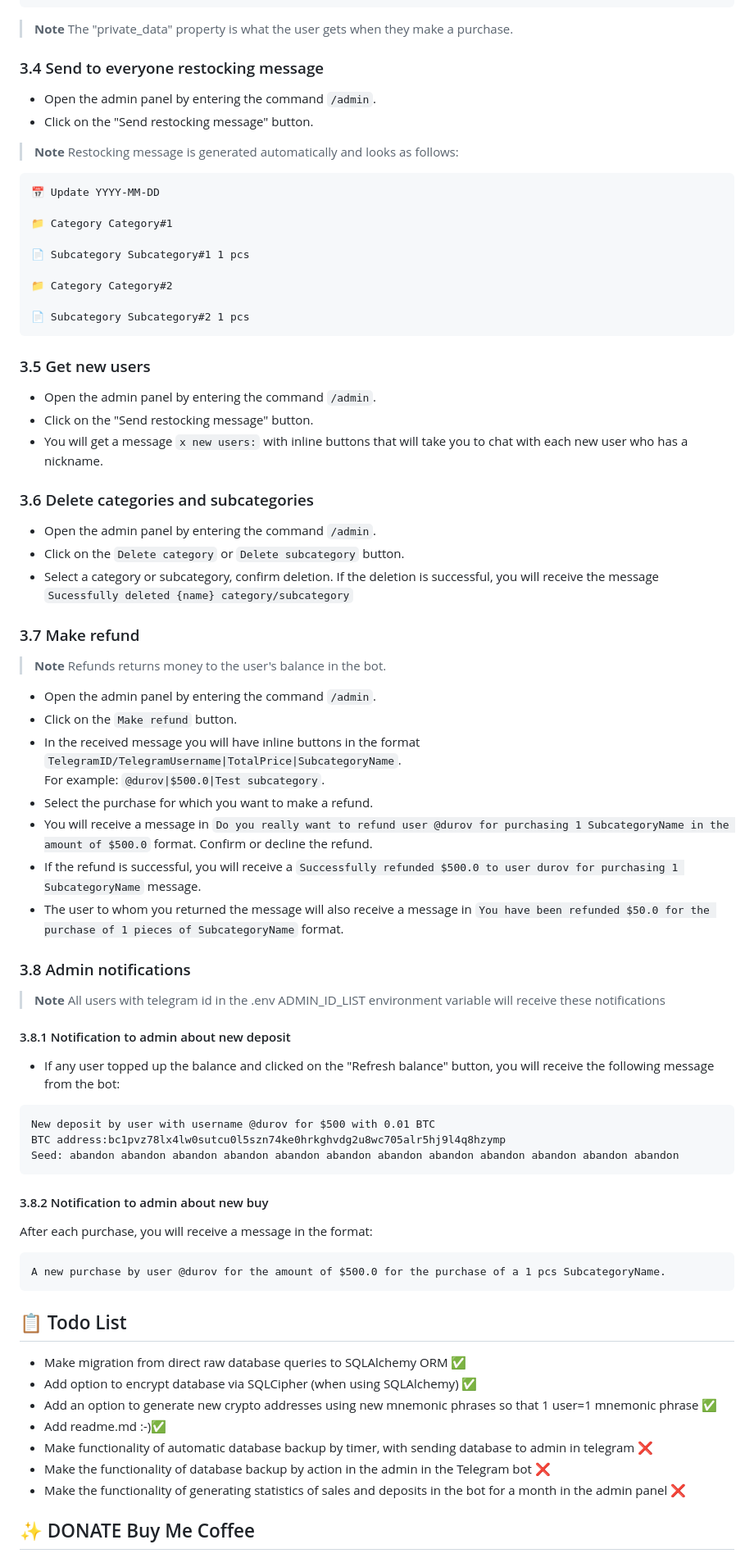
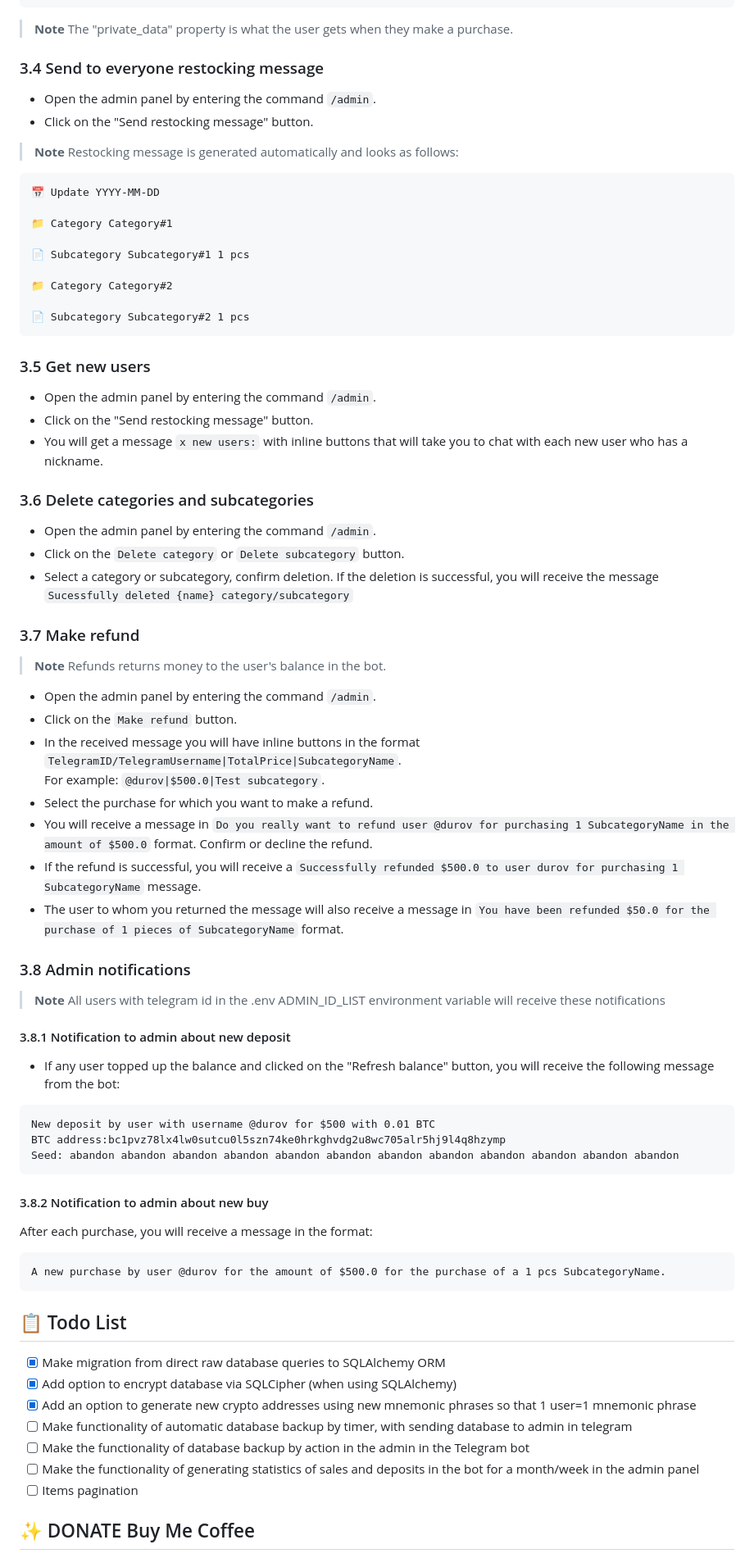
Before and after one commit to 6R1M5L07H/AiogramShopBot, a Markdown page: readme.md, the part around one of its changes. Shown at 82% size. GitHub-like rendering.

````diff
--- a/readme.md
+++ b/readme.md
@@ -143,13 +209,18 @@ To add a new admin you need to add his telegram id to the ADMIN_ID_LIST environm
 	]
 }
 ```
->**Note**
+
+> **Note**
 > The "private_data" property is what the user gets when they make a purchase.
+
 ### 3.4 Send to everyone restocking message
+
 * Open the admin panel by entering the command ``/admin``.
 * Click on the "Send restocking message" button.
->**Note**
+
+> **Note**
 > Restocking message is generated automatically and looks as follows:
+
 ```
 📅 Update YYYY-MM-DD
 
@@ -161,47 +232,74 @@ To add a new admin you need to add his telegram id to the ADMIN_ID_LIST environm
 
 📄 Subcategory Subcategory#2 1 pcs
 ```
+
 ### 3.5 Get new users
+
 * Open the admin panel by entering the command ``/admin``.
 * Click on the "Send restocking message" button.
-* You will get a message ``x new users:`` with inline buttons that will take you to chat with each new user who has a nickname.
+* You will get a message ``x new users:`` with inline buttons that will take you to chat with each new user who has a
+  nickname.
+
 ### 3.6 Delete categories and subcategories
+
 * Open the admin panel by entering the command ``/admin``.
 * Click on the ``Delete category`` or ``Delete subcategory`` button.
-* Select a category or subcategory, confirm deletion. If the deletion is successful, you will receive the message ``Sucessfully deleted {name} category/subcategory``
+* Select a category or subcategory, confirm deletion. If the deletion is successful, you will receive the
+  message ``Sucessfully deleted {name} category/subcategory``
+
 ### 3.7 Make refund
->**Note**
+
+> **Note**
 > Refunds returns money to the user's balance in the bot.
+
 * Open the admin panel by entering the command ``/admin``.
 * Click on the ``Make refund`` button.
-* In the received message you will have inline buttons in the format ``TelegramID/TelegramUsername|TotalPrice|SubcategoryName``.<br>For example: ``@durov|$500.0|Test subcategory``.
+* In the received message you will have inline buttons in the
+  format ``TelegramID/TelegramUsername|TotalPrice|SubcategoryName``.<br>For example: ``@durov|$500.0|Test subcategory``.
 * Select the purchase for which you want to make a refund.
-* You will receive a message in ``Do you really want to refund user @durov for purchasing 1 SubcategoryName in the amount of $500.0`` format. Confirm or decline the refund.
-* If the refund is successful, you will receive a ``Successfully refunded $500.0 to user durov for purchasing 1 SubcategoryName`` message.
-* The user to whom you returned the message will also receive a message in ``You have been refunded $50.0 for the purchase of 1 pieces of SubcategoryName`` format.
+* You will receive a message
+  in ``Do you really want to refund user @durov for purchasing 1 SubcategoryName in the amount of $500.0`` format.
+  Confirm or decline the refund.
+* If the refund is successful, you will receive
+  a ``Successfully refunded $500.0 to user durov for purchasing 1 SubcategoryName`` message.
+* The user to whom you returned the message will also receive a message
+  in ``You have been refunded $50.0 for the purchase of 1 pieces of SubcategoryName`` format.
+
 ### 3.8 Admin notifications
->**Note**
+
+> **Note**
 > All users with telegram id in the .env ADMIN_ID_LIST environment variable will receive these notifications
+
 #### 3.8.1 Notification to admin about new deposit
-* If any user topped up the balance and clicked on the "Refresh balance" button, you will receive the following message from the bot:
+
+* If any user topped up the balance and clicked on the "Refresh balance" button, you will receive the following message
+  from the bot:
+
 ```
 New deposit by user with username @durov for $500 with 0.01 BTC
 BTC address:bc1pvz78lx4lw0sutcu0l5szn74ke0hrkghvdg2u8wc705alr5hj9l4q8hzymp
 Seed: abandon abandon abandon abandon abandon abandon abandon abandon abandon abandon abandon abandon
 ```
+
 #### 3.8.2 Notification to admin about new buy
+
 After each purchase, you will receive a message in the format:
+
 ```
 A new purchase by user @durov for the amount of $500.0 for the purchase of a 1 pcs SubcategoryName.
 ```
+
 ## 📋 Todo List
-* Make migration from direct raw database queries to SQLAlchemy ORM ✅
-* Add option to encrypt database via SQLCipher (when using SQLAlchemy) ✅
-* Add an option to generate new crypto addresses using new mnemonic phrases so that 1 user=1 mnemonic phrase ✅
-* Add readme.md :-)✅
-* Make functionality of automatic database backup by timer, with sending database to admin in telegram ❌
-* Make the functionality of database backup by action in the admin in the Telegram bot ❌
-* Make the functionality of generating statistics of sales and deposits in the bot for a month in the admin panel ❌
+
+- [x] Make migration from direct raw database queries to SQLAlchemy ORM
+- [x] Add option to encrypt database via SQLCipher (when using SQLAlchemy)
+- [x] Add an option to generate new crypto addresses using new mnemonic phrases so that 1 user=1 mnemonic phrase
+- [ ] Make functionality of automatic database backup by timer, with sending database to admin in telegram
+- [ ] Make the functionality of database backup by action in the admin in the Telegram bot
+- [ ] Make the functionality of generating statistics of sales and deposits in the bot for a month/week in the admin
+  panel
+- [ ] Items pagination
+
 ## ✨ DONATE Buy Me Coffee
 
 * BTC - bc1q2kv89q8yvf068xxw3x65gzfag98l9wnrda3x56
````
Also changed, not shown: other parts of readme.md (+105 -39 lines).
